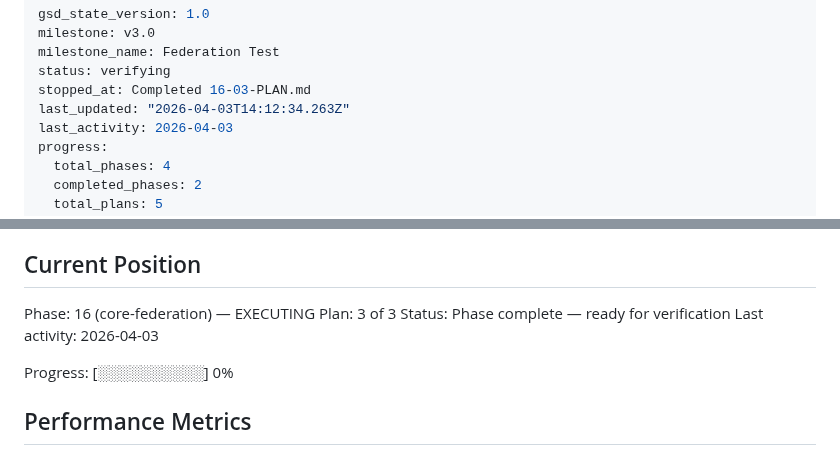
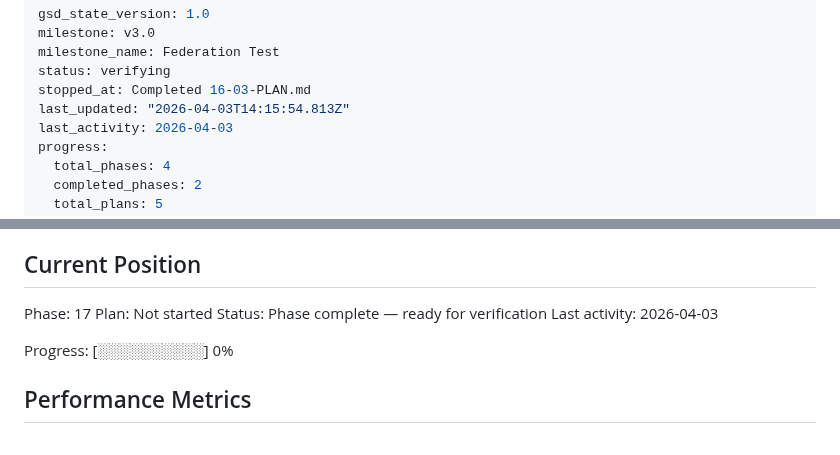
Before and after one commit to johnzilla/3goodsources, a Markdown page: .planning/STATE.md, 2 parts joined by grey strips. Drawn GitHub-style.

Commit message:
docs(phase-16): complete phase execution

```diff
--- a/.planning/STATE.md
+++ b/.planning/STATE.md
@@ -4,7 +4,7 @@ milestone: v3.0
 milestone_name: Federation Test
 status: verifying
 stopped_at: Completed 16-03-PLAN.md
-last_updated: "2026-04-03T14:12:34.263Z"
+last_updated: "2026-04-03T14:15:54.813Z"
 last_activity: 2026-04-03
 progress:
   total_phases: 4
@@ -25,8 +25,8 @@ See: .planning/PROJECT.md (updated 2026-04-02)
 
 ## Current Position
 
-Phase: 16 (core-federation) — EXECUTING
-Plan: 3 of 3
+Phase: 17
+Plan: Not started
 Status: Phase complete — ready for verification
 Last activity: 2026-04-03
 
```
Also changed, not shown: .planning/ROADMAP.md (+1 -1 lines), 1 other file.
